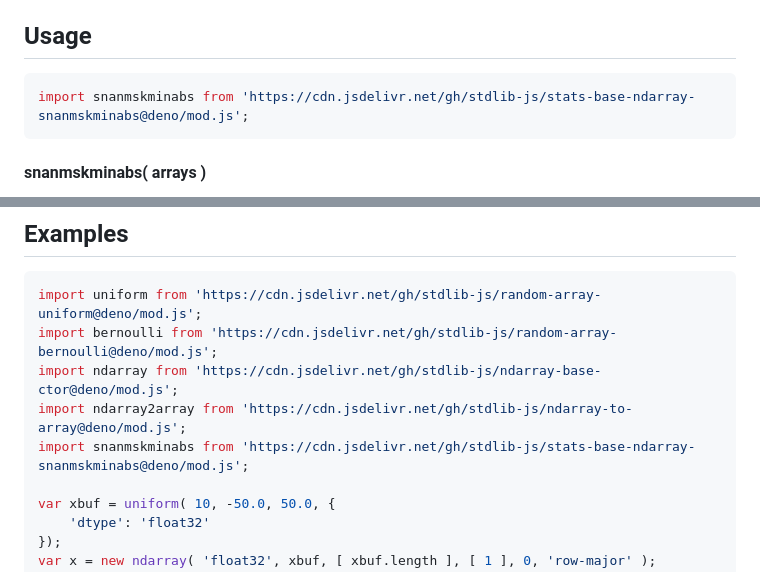
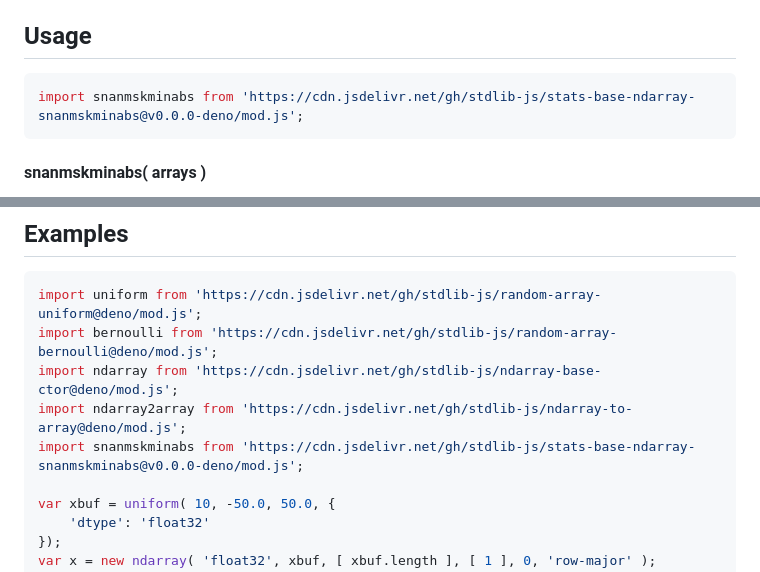
Before and after one commit to stdlib-js/stats-base-ndarray-snanmskminabs, a Markdown page: README.md, 2 parts joined by grey strips. Drawn GitHub-style.

Commit message:
Update README.md for Deno bundle v0.0.0

````diff
--- a/README.md
+++ b/README.md
@@ -48,7 +48,7 @@ limitations under the License.
 ## Usage
 
 ```javascript
-import snanmskminabs from 'https://cdn.jsdelivr.net/gh/stdlib-js/stats-base-ndarray-snanmskminabs@deno/mod.js';
+import snanmskminabs from 'https://cdn.jsdelivr.net/gh/stdlib-js/stats-base-ndarray-snanmskminabs@v0.0.0-deno/mod.js';
 ```
 
 #### snanmskminabs( arrays )
@@ -100,7 +100,7 @@ import uniform from 'https://cdn.jsdelivr.net/gh/stdlib-js/random-array-uniform@
 import bernoulli from 'https://cdn.jsdelivr.net/gh/stdlib-js/random-array-bernoulli@deno/mod.js';
 import ndarray from 'https://cdn.jsdelivr.net/gh/stdlib-js/ndarray-base-ctor@deno/mod.js';
 import ndarray2array from 'https://cdn.jsdelivr.net/gh/stdlib-js/ndarray-to-array@deno/mod.js';
-import snanmskminabs from 'https://cdn.jsdelivr.net/gh/stdlib-js/stats-base-ndarray-snanmskminabs@deno/mod.js';
+import snanmskminabs from 'https://cdn.jsdelivr.net/gh/stdlib-js/stats-base-ndarray-snanmskminabs@v0.0.0-deno/mod.js';
 
 var xbuf = uniform( 10, -50.0, 50.0, {
     'dtype': 'float32'
````
